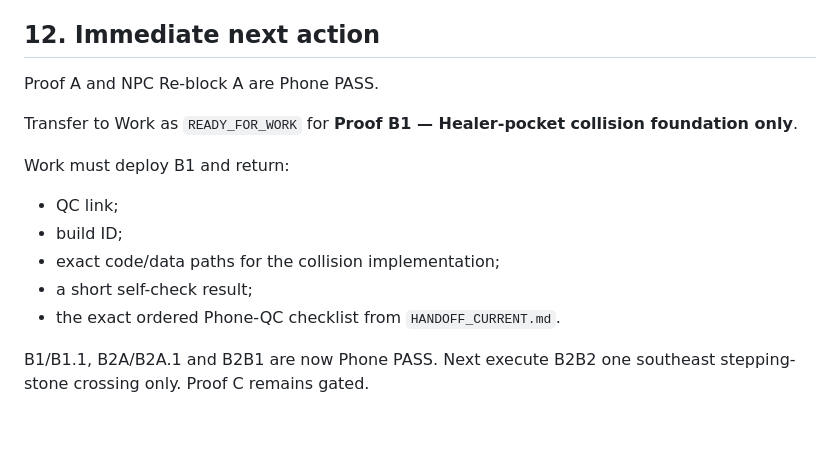
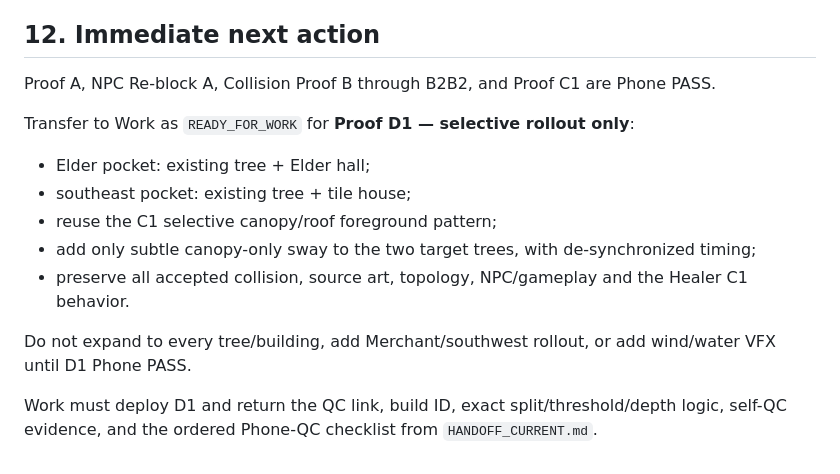
Before and after one commit to momentum448-glitch/xianxia-arpg-web, a Markdown page: docs/environment/THANH_VAN_THON_ILLUSTRATED_WORLD_HYBRID.md, the part around the change. Drawn GitHub-style; blank space fills up the shorter version.

Commit message:
Advance illustrated-world proof to D1

```diff
--- a/docs/environment/THANH_VAN_THON_ILLUSTRATED_WORLD_HYBRID.md
+++ b/docs/environment/THANH_VAN_THON_ILLUSTRATED_WORLD_HYBRID.md
@@ -386,16 +386,16 @@ Do not:
 
 ## 12. Immediate next action
 
-Proof A and NPC Re-block A are Phone PASS.
+Proof A, NPC Re-block A, Collision Proof B through B2B2, and Proof C1 are Phone PASS.
 
-Transfer to Work as `READY_FOR_WORK` for **Proof B1 — Healer-pocket collision foundation only**.
+Transfer to Work as `READY_FOR_WORK` for **Proof D1 — selective rollout only**:
 
-Work must deploy B1 and return:
+- Elder pocket: existing tree + Elder hall;
+- southeast pocket: existing tree + tile house;
+- reuse the C1 selective canopy/roof foreground pattern;
+- add only subtle canopy-only sway to the two target trees, with de-synchronized timing;
+- preserve all accepted collision, source art, topology, NPC/gameplay and the Healer C1 behavior.
 
-- QC link;
-- build ID;
-- exact code/data paths for the collision implementation;
-- a short self-check result;
-- the exact ordered Phone-QC checklist from `HANDOFF_CURRENT.md`.
+Do not expand to every tree/building, add Merchant/southwest rollout, or add wind/water VFX until D1 Phone PASS.
 
-B1/B1.1, B2A/B2A.1 and B2B1 are now Phone PASS. Next execute B2B2 one southeast stepping-stone crossing only. Proof C remains gated.
+Work must deploy D1 and return the QC link, build ID, exact split/threshold/depth logic, self-QC evidence, and the ordered Phone-QC checklist from `HANDOFF_CURRENT.md`.
```
